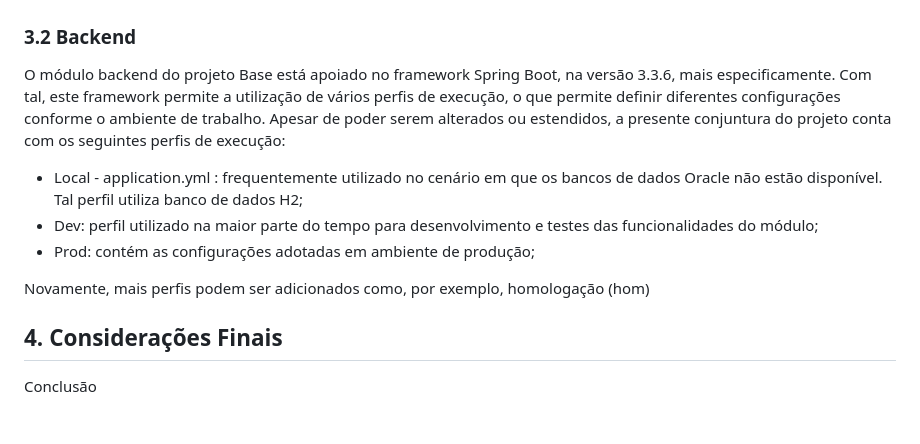
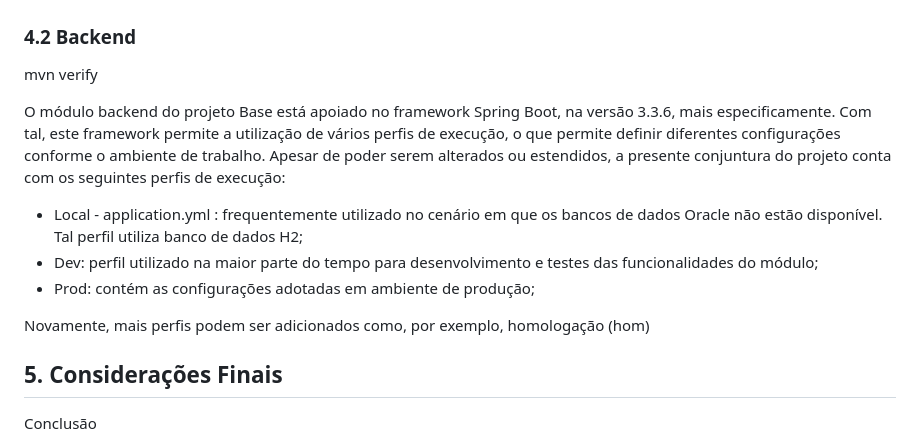
Before and after one commit to juliermeGaviao/projetoBase, a Markdown page: README.md, the part around one of its changes. Rendered like a GitHub page; blank space fills up the shorter version.

```diff
--- a/README.md
+++ b/README.md
@@ -56,7 +89,9 @@ Abaixo, é apresentado o diagrama de entidade-relacionamento utilizado no projet
 ![!](assets/er.png)
 
 
-### 3.2 Backend
+### 4.2 Backend
+
+mvn verify
 
 O módulo backend do projeto Base está apoiado no framework Spring Boot, na versão 3.3.6, mais especificamente. Com tal, este framework permite a utilização de vários perfis de execução, o que permite definir diferentes configurações conforme o ambiente de trabalho. Apesar de poder serem alterados ou estendidos, a presente conjuntura do projeto conta com os seguintes perfis de execução:
 
@@ -66,7 +101,7 @@ O módulo backend do projeto Base está apoiado no framework Spring Boot, na ver
 
 Novamente, mais perfis podem ser adicionados como, por exemplo, homologação (hom)
 
-## 4. Considerações Finais
+## 5. Considerações Finais
 
 Conclusão
 
```
Also changed, not shown: other parts of README.md (+37 -4 lines).
